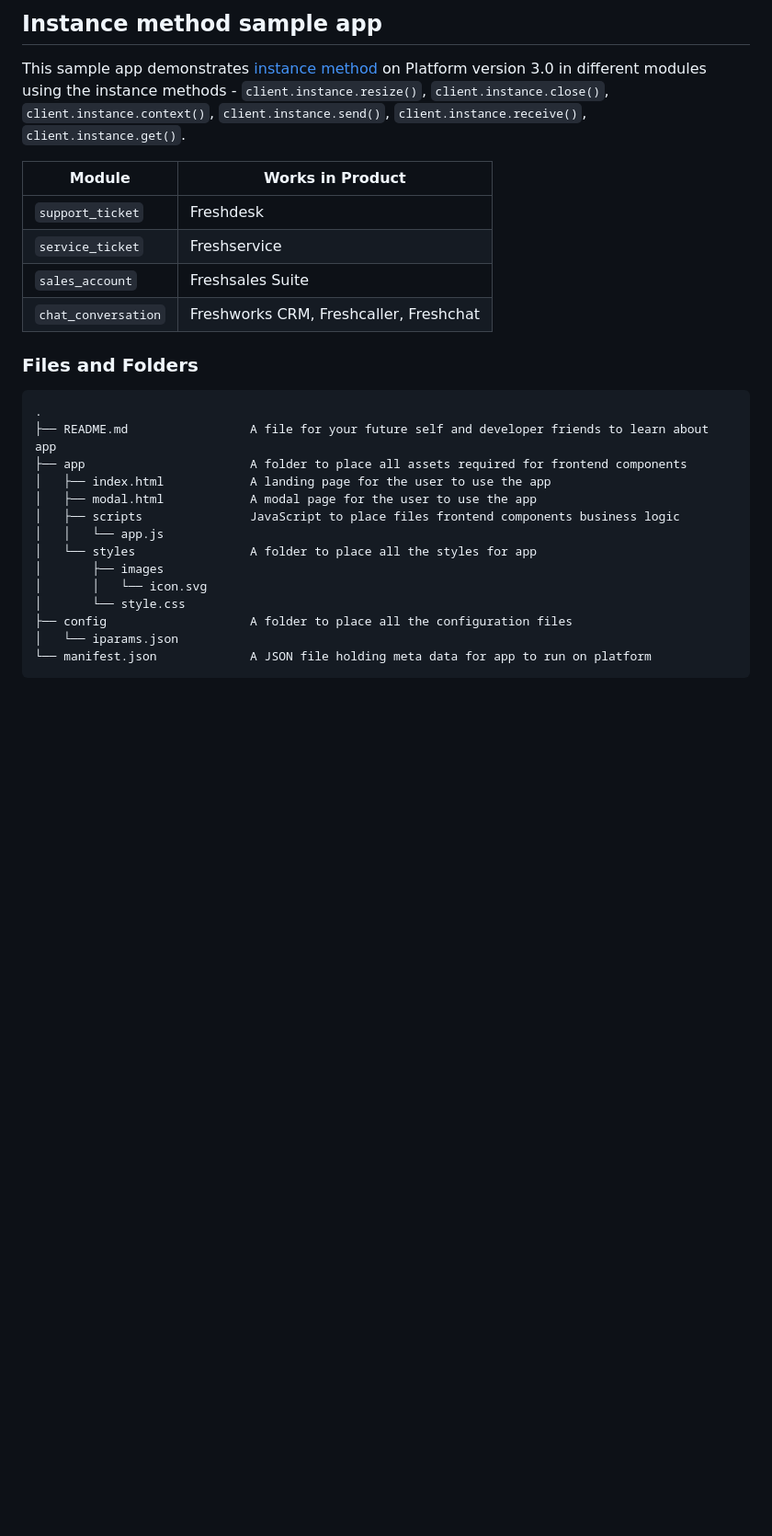
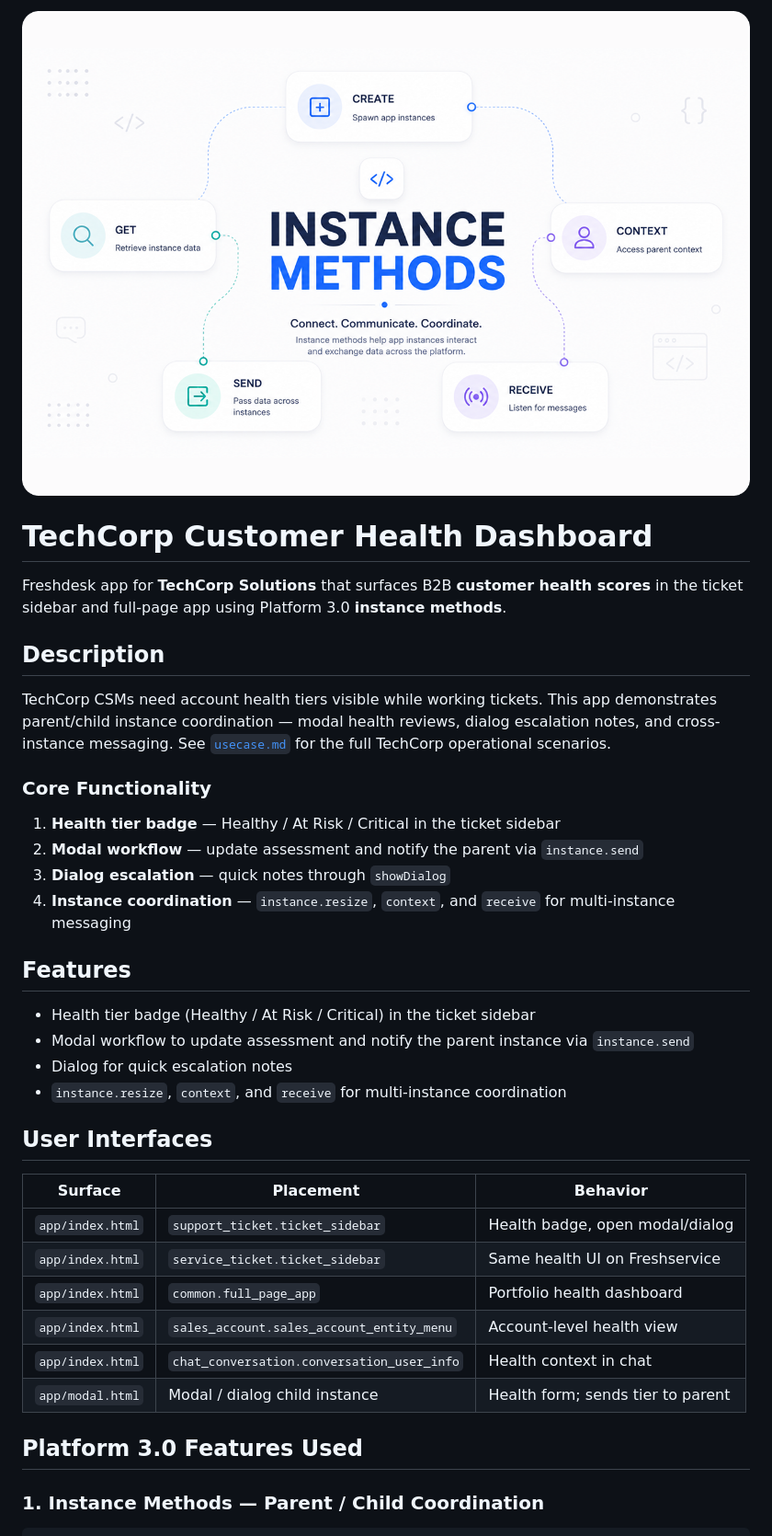
Before and after one commit to freshworks-developers/instance-method-samples, a Markdown page: README.md, the part around the change printed below. Shown: that part at 92% size. Rendered like a GitHub page; pictures changed too: instance-methods-banner.png (added); blank space fills up the shorter version.

```diff
--- a/README.md
+++ b/README.md
@@ -1,26 +1,41 @@
-## Instance method sample app
+<p align="center">
+  <img src="instance-methods-banner.png" alt="Instance methods sample app" width="100%" />
+</p>
 
-This sample app demonstrates [instance method](https://developers-dev.freshworks.com/docs/app-sdk/v3.0/support_ticket/advanced-interfaces/instance-method/) on Platform version 3.0 in different modules using the instance methods - `client.instance.resize()`, `client.instance.close()`, `client.instance.context()`, `client.instance.send()`, `client.instance.receive()`, `client.instance.get()`.
+# TechCorp Customer Health Dashboard
 
-| Module | Works in Product |
-| ----- | ------- |
-| `support_ticket` | Freshdesk |
-| `service_ticket` | Freshservice |
-| `sales_account` | Freshsales Suite |
-| `chat_conversation` | Freshworks CRM, Freshcaller, Freshchat |
+Freshdesk app for **TechCorp Solutions** that surfaces B2B **customer health scores** in the ticket sidebar and full-page app using Platform 3.0 **instance methods**.
 
-### Files and Folders
-    .
-    ├── README.md                 A file for your future self and developer friends to learn about app
-    ├── app                       A folder to place all assets required for frontend components
-    │   ├── index.html            A landing page for the user to use the app
-    │   ├── modal.html            A modal page for the user to use the app
-    │   ├── scripts               JavaScript to place files frontend components business logic
-    │   │   └── app.js
-    │   └── styles                A folder to place all the styles for app
-    │       ├── images
-    │       │   └── icon.svg
-    │       └── style.css
-    ├── config                    A folder to place all the configuration files
-    │   └── iparams.json
-    └── manifest.json             A JSON file holding meta data for app to run on platform
+## Description
+
+TechCorp CSMs need account health tiers visible while working tickets. This app demonstrates parent/child instance coordination — modal health reviews, dialog escalation notes, and cross-instance messaging. See [`usecase.md`](usecase.md) for the full TechCorp operational scenarios.
+
+### Core Functionality
+
+1. **Health tier badge** — Healthy / At Risk / Critical in the ticket sidebar
+2. **Modal workflow** — update assessment and notify the parent via `instance.send`
+3. **Dialog escalation** — quick notes through `showDialog`
+4. **Instance coordination** — `instance.resize`, `context`, and `receive` for multi-instance messaging
+
+## Features
+
+- Health tier badge (Healthy / At Risk / Critical) in the ticket sidebar
+- Modal workflow to update assessment and notify the parent instance via `instance.send`
+- Dialog for quick escalation notes
+- `instance.resize`, `context`, and `receive` for multi-instance coordination
+
+## User Interfaces
+
+| Surface | Placement | Behavior |
+| --- | --- | --- |
+| `app/index.html` | `support_ticket.ticket_sidebar` | Health badge, open modal/dialog |
+| `app/index.html` | `service_ticket.ticket_sidebar` | Same health UI on Freshservice |
+| `app/index.html` | `common.full_page_app` | Portfolio health dashboard |
+| `app/index.html` | `sales_account.sales_account_entity_menu` | Account-level health view |
+| `app/index.html` | `chat_conversation.conversation_user_info` | Health context in chat |
+| `app/modal.html` | Modal / dialog child instance | Health form; sends tier to parent |
+
+## Platform 3.0 Features Used
+
+### 1. Instance Methods — Parent / Child Coordination
+
```
Also changed, not shown: other parts of README.md (+114 -0 lines), usecase.md (added, +50 -0 lines), 4 other files.
